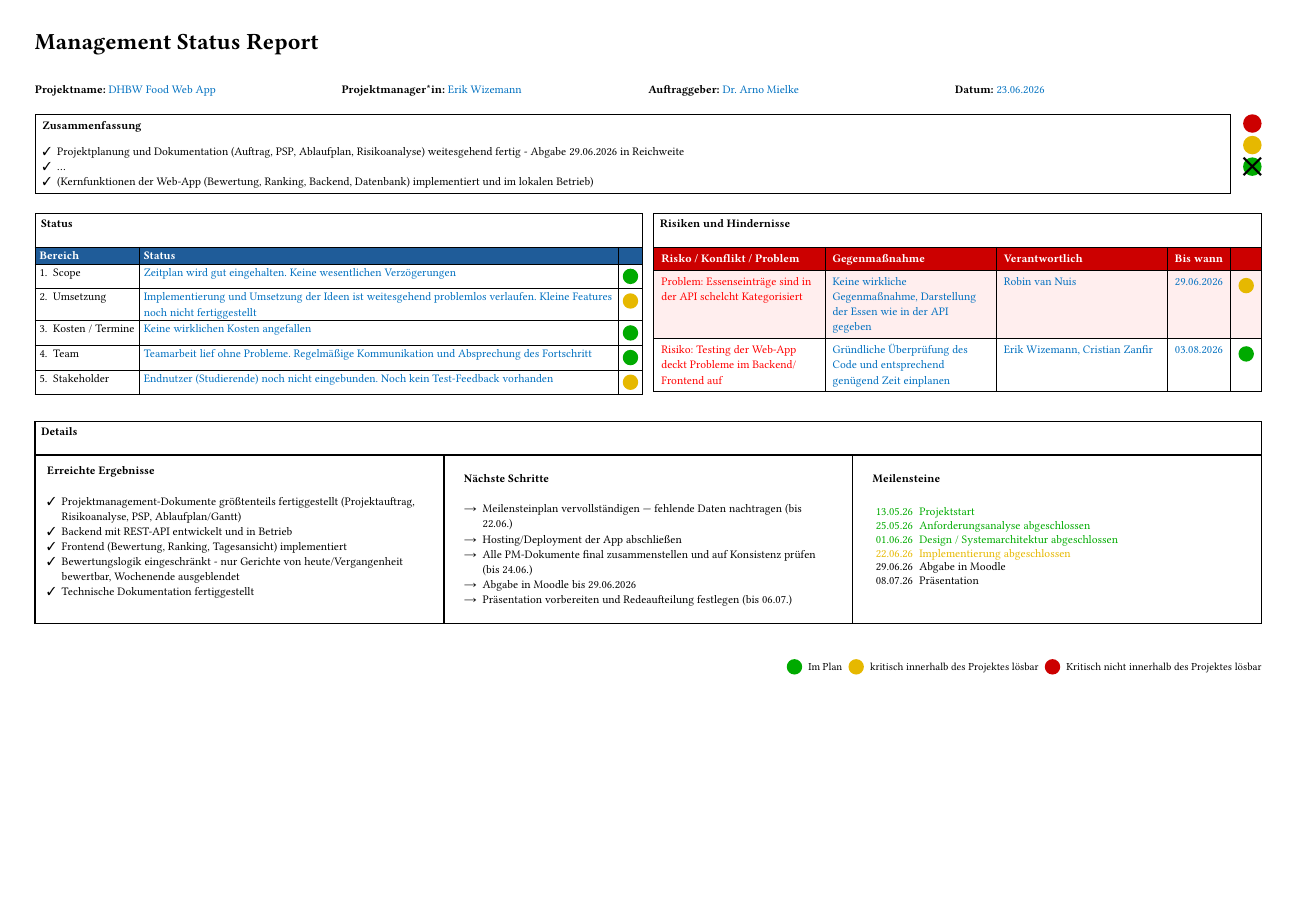
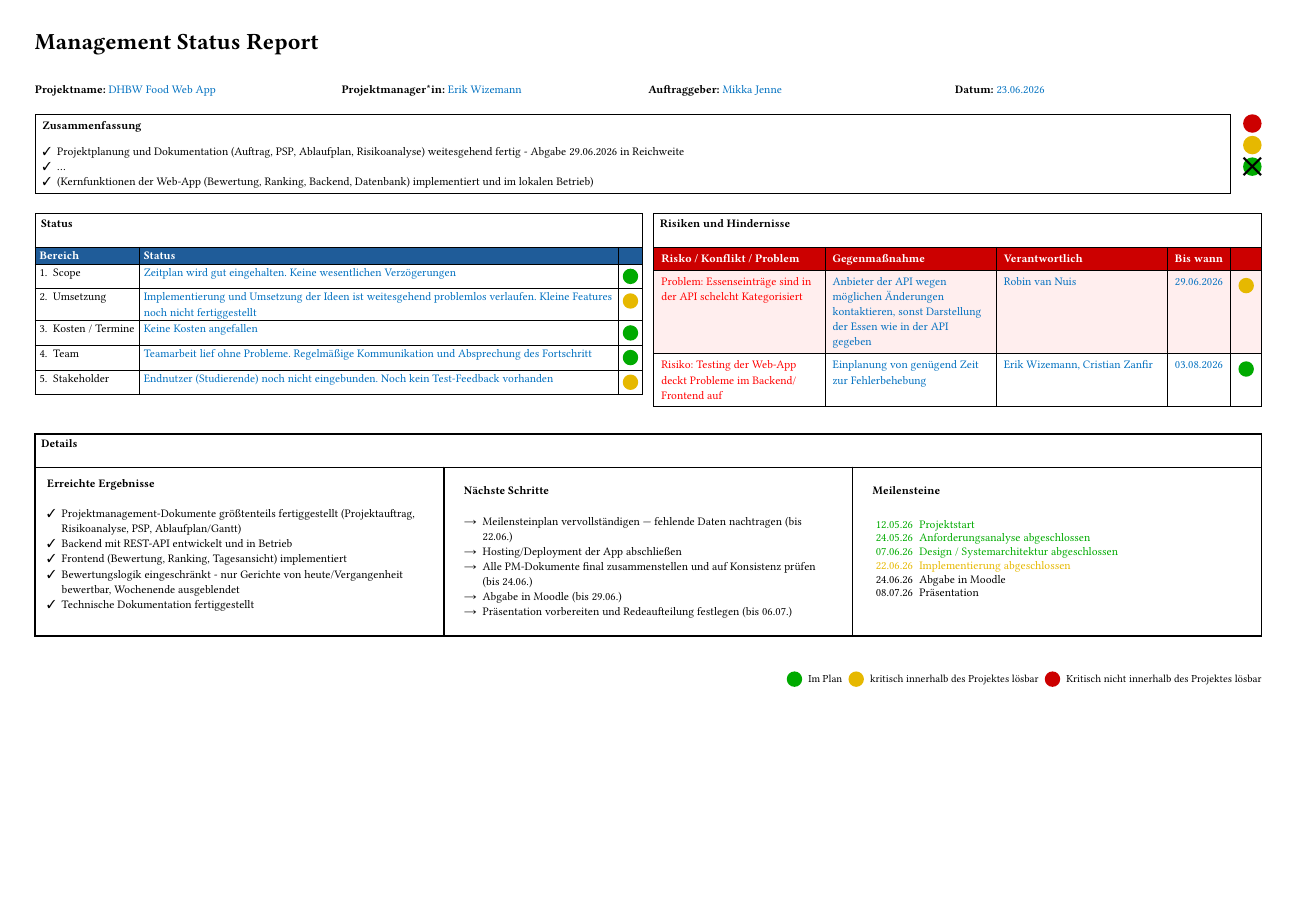
Before and after one commit to WizemannGitHub/DHBW-Food-WebApp, a Typst document (Dokumente/management_status_report.typ): the whole page. Compiled offline with Typst 0.15; a missing font is replaced by an installed copy or a similar font.

Commit message:
Status Report überarbeitet

```diff
--- a/Dokumente/management_status_report.typ
+++ b/Dokumente/management_status_report.typ
@@ -43,7 +43,7 @@
   columns: (1fr, 1fr, 1fr, 1fr),
   [*Projektname: *#text(fill: rgb("#0070c0"))[DHBW Food Web App]],
   [*Projektmanager\*in:* #text(fill: rgb("#0070c0"))[Erik Wizemann]],
-  [*Auftraggeber:* #text(fill: rgb("#0070c0"))[Dr. Arno Mielke]],
+  [*Auftraggeber:* #text(fill: rgb("#0070c0"))[Mikka Jenne]],
   [*Datum:* #text(fill: rgb("#0070c0"))[#datetime.today().display("[day].[month].[year]")]],
 )
 
@@ -98,7 +98,7 @@
       )[Implementierung und Umsetzung der Ideen ist weitesgehend problemlos verlaufen. Kleine Features noch nicht fertiggestellt]],
       dot(gelb),
 
-      [3. Kosten / Termine], [#text(fill: rgb("#0070c0"))[Keine wirklichen Kosten angefallen]], dot(gruen),
+      [3. Kosten / Termine], [#text(fill: rgb("#0070c0"))[Keine Kosten angefallen]], dot(gruen),
       [4. Team],
       [#text(
         fill: rgb("#0070c0"),
@@ -127,13 +127,13 @@
       [],
 
       [#text(fill: rgb("#f00"))[Problem: Essenseinträge sind in der API schelcht Kategorisiert]],
-      [#text(fill: rgb("#0070c0"))[Keine wirkliche Gegenmaßnahme, Darstellung der Essen wie in der API gegeben]],
+      [#text(fill: rgb("#0070c0"))[Anbieter der API wegen möglichen Änderungen kontaktieren, sonst Darstellung der Essen wie in der API gegeben]],
       [#text(fill: rgb("#0070c0"))[Robin van Nuis]],
       [#text(fill: rgb("#0070c0"))[29.06.2026]],
       dot(gelb),
 
       [#text(fill: rgb("#f00"))[Risiko: Testing der Web-App deckt Probleme im Backend/Frontend auf]],
-      [#text(fill: rgb("#0070c0"))[Gründliche Überprüfung des Code und entsprechend genügend Zeit einplanen]],
+      [#text(fill: rgb("#0070c0"))[Einplanung von genügend Zeit zur Fehlerbehebung]],
       [#text(fill: rgb("#0070c0"))[Erik Wizemann, Cristian Zanfir]],
       [#text(fill: rgb("#0070c0"))[03.08.2026]],
       dot(gruen),
@@ -173,7 +173,7 @@
         [Meilensteinplan vervollständigen — fehlende Daten nachtragen (bis 22.06.)],
         [Hosting/Deployment der App abschließen],
         [Alle PM-Dokumente final zusammenstellen und auf Konsistenz prüfen (bis 24.06.)],
-        [Abgabe in Moodle bis 29.06.2026],
+        [Abgabe in Moodle (bis 29.06.)],
         [Präsentation vorbereiten und Redeaufteilung festlegen (bis 06.07.)],
       )
     ],
@@ -189,11 +189,11 @@
 
         // Format: Datum | Bezeichnung (Farbe zeigt Status)
         // gruen = erreicht, gelb = in Verzug, rot = kritisch, schwarz = geplant
-        [#text(fill: gruen)[13.05.26]], [#text(fill: gruen)[Projektstart]],
-        [#text(fill: gruen)[25.05.26]], [#text(fill: gruen)[Anforderungsanalyse abgeschlossen]],
-        [#text(fill: gruen)[01.06.26]], [#text(fill: gruen)[Design / Systemarchitektur abgeschlossen]],
+        [#text(fill: gruen)[12.05.26]], [#text(fill: gruen)[Projektstart]],
+        [#text(fill: gruen)[24.05.26]], [#text(fill: gruen)[Anforderungsanalyse abgeschlossen]],
+        [#text(fill: gruen)[07.06.26]], [#text(fill: gruen)[Design / Systemarchitektur abgeschlossen]],
         [#text(fill: gelb)[22.06.26]], [#text(fill: gelb)[Implementierung abgeschlossen]],
-        [29.06.26], [Abgabe in Moodle],
+        [24.06.26], [Abgabe in Moodle],
         [08.07.26], [Präsentation],
       )
     ],
```
Also changed, not shown: Aufgabenteilung/Checkliste.md (+4 -4 lines).
